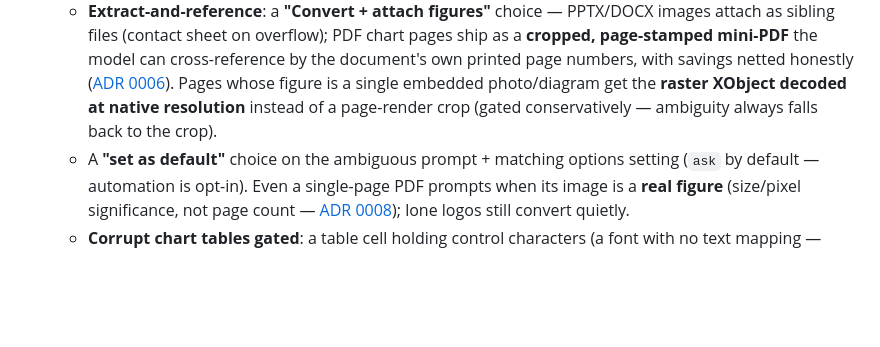
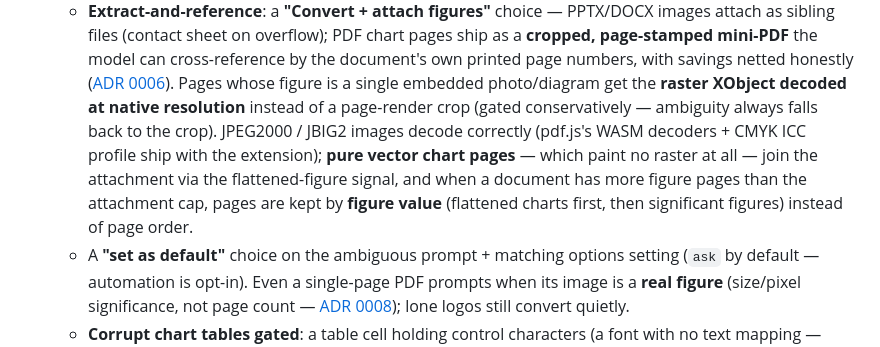
Before and after one commit to jtrachtenberg/decant, a Markdown page: README.md, the part around the change. GitHub-like rendering; blank space fills up the shorter version.

Commit message:
docs: README — JPX/WASM decode, flattened vector charts, value-ranked figure caps
Co-Authored-By: Claude Fable 5 <noreply@anthropic.com>

```diff
--- a/README.md
+++ b/README.md
@@ -195,7 +195,13 @@ on it fall back gracefully (in-browser conversion or passthrough).
     ([ADR 0006](./docs/adr/0006-extract-and-reference-figures.md)). Pages
     whose figure is a single embedded photo/diagram get the **raster XObject
     decoded at native resolution** instead of a page-render crop (gated
-    conservatively — ambiguity always falls back to the crop).
+    conservatively — ambiguity always falls back to the crop). JPEG2000 /
+    JBIG2 images decode correctly (pdf.js's WASM decoders + CMYK ICC profile
+    ship with the extension); **pure vector chart pages** — which paint no
+    raster at all — join the attachment via the flattened-figure signal, and
+    when a document has more figure pages than the attachment cap, pages are
+    kept by **figure value** (flattened charts first, then significant
+    figures) instead of page order.
   - A **"set as default"** choice on the ambiguous prompt + matching options
     setting (`ask` by default — automation is opt-in). Even a single-page PDF
     prompts when its image is a **real figure** (size/pixel significance, not
```
